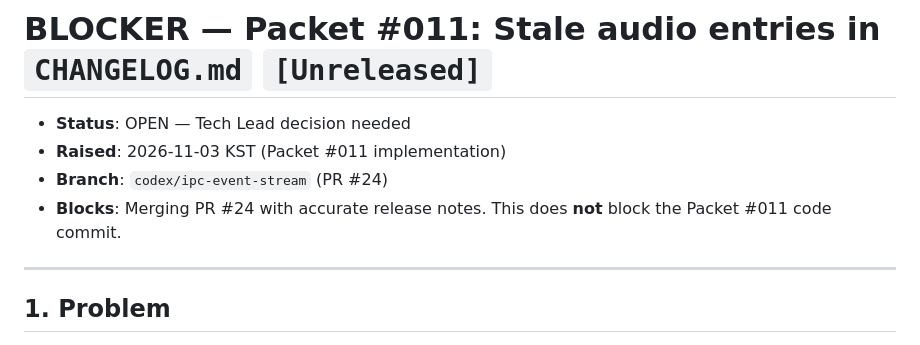
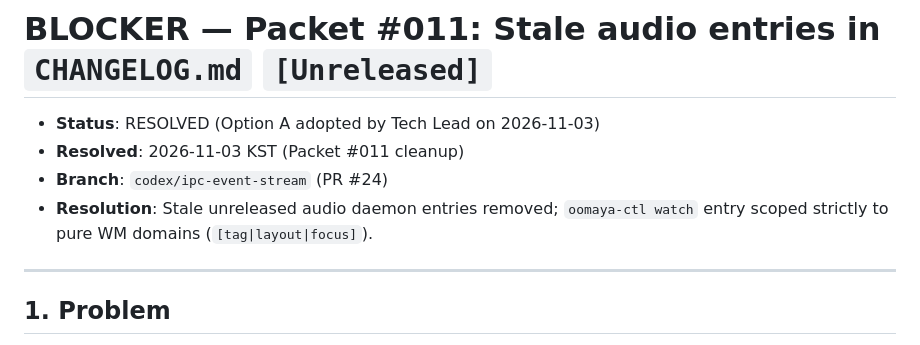
Before and after one commit to oomaya/dwm-oomaya, a Markdown page: .agents/artifacts/packet-011-changelog-audio-cleanup-blocker.md, the part around the change. GitHub-like rendering.

```diff
--- a/.agents/artifacts/packet-011-changelog-audio-cleanup-blocker.md
+++ b/.agents/artifacts/packet-011-changelog-audio-cleanup-blocker.md
@@ -1,9 +1,9 @@
 # BLOCKER — Packet #011: Stale audio entries in `CHANGELOG.md` `[Unreleased]`
 
-- **Status**: OPEN — Tech Lead decision needed
-- **Raised**: 2026-11-03 KST (Packet #011 implementation)
+- **Status**: RESOLVED (Option A adopted by Tech Lead on 2026-11-03)
+- **Resolved**: 2026-11-03 KST (Packet #011 cleanup)
 - **Branch**: `codex/ipc-event-stream` (PR #24)
-- **Blocks**: Merging PR #24 with accurate release notes. This does **not** block the Packet #011 code commit.
+- **Resolution**: Stale unreleased audio daemon entries removed; `oomaya-ctl watch` entry scoped strictly to pure WM domains (`[tag|layout|focus]`).
 
 ---
 
```
Also changed, not shown: CHANGELOG.md (+2 -9 lines).
